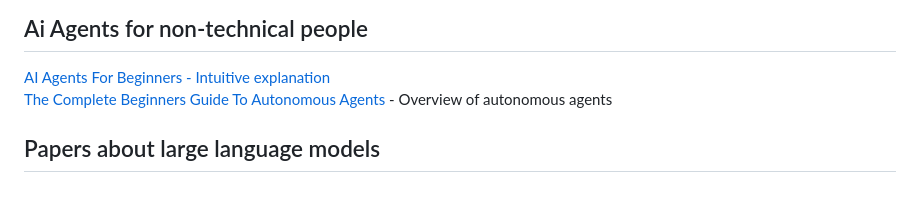
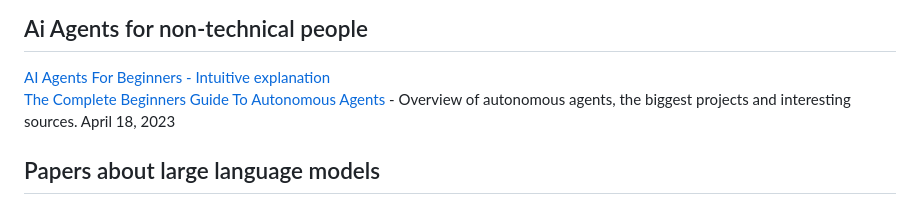
Before and after one commit to tizkovatereza/AI, a Markdown page: Artificial Knowledge.md, the part around the change printed below. GitHub-like rendering.

```diff
--- a/Artificial Knowledge.md
+++ b/Artificial Knowledge.md
@@ -7,7 +12,8 @@
 ## Ai Agents for non-technical people
 [AI Agents For Beginners - Intuitive explanation](https://medium.com/@tereza-tizkova/ai-agents-for-beginners-228b7bd813d4)
 <br>
-[The Complete Beginners Guide To Autonomous Agents](https://www.mattprd.com/p/the-complete-beginners-guide-to-autonomous-agents) - Overview of autonomous agents
+[The Complete Beginners Guide To Autonomous Agents](https://www.mattprd.com/p/the-complete-beginners-guide-to-autonomous-agents) - Overview of autonomous agents, the biggest projects and interesting sources.
+April 18, 2023
 
 ## Papers about large language models
 - [ReAct: Synergizing Reasoning and Acting in Language Models](https://arxiv.org/abs/2210.03629) - This paper proves the hypothesis that LLMs benefit from being prompted to both act and think, compared to just using one of these paradigms.
```
Also changed, not shown: other parts of Artificial Knowledge.md (+5 -0 lines).
